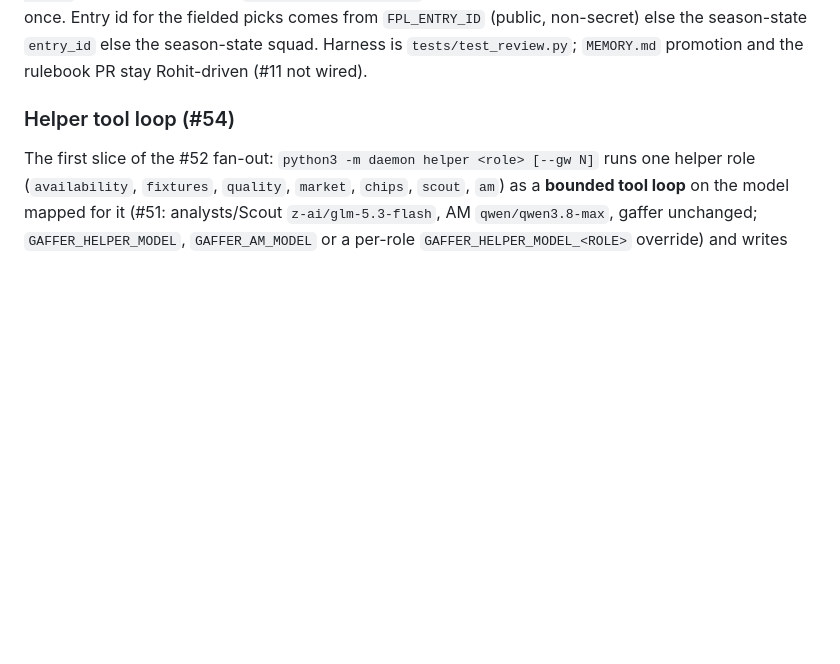
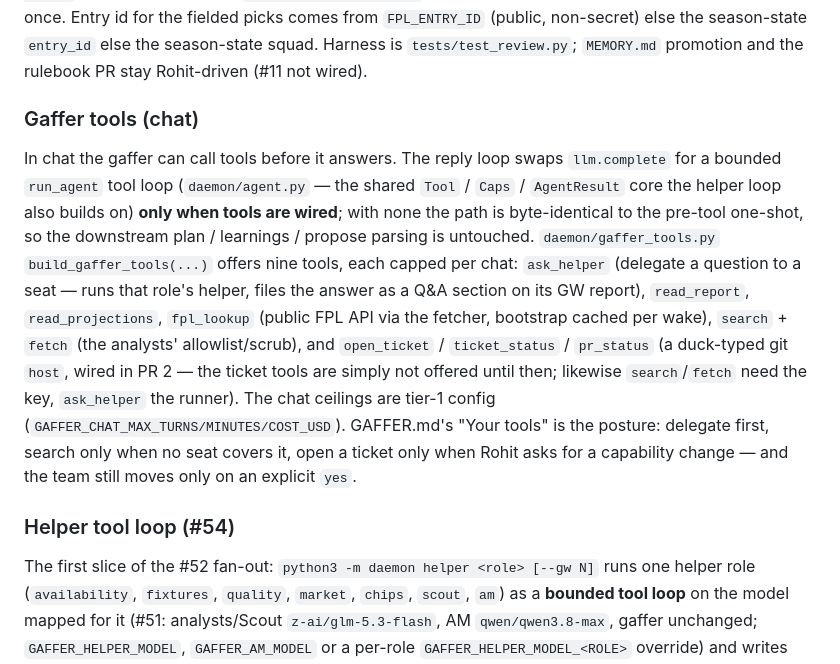
Before and after one commit to ropats16/fpl-pi-manager, a Markdown page: AGENTS.md, the part around the change. GitHub-like rendering; blank space fills up the shorter version.

Commit message:
docs(gaffer): Your tools (GAFFER.md) + Gaffer tools chat section (AGENTS.md) (spec §5)
Co-Authored-By: Claude Fable 5.1 <noreply@anthropic.com>
Claude-Session: https://claude.ai/code/session_01MiXE3NqFE3M61NaD8B8wkp

```diff
--- a/AGENTS.md
+++ b/AGENTS.md
@@ -119,6 +119,25 @@ and marks the GW in `data/review-state.json` (gitignored) so a settled GW is gra
 once. Entry id for the fielded picks comes from `FPL_ENTRY_ID` (public, non-secret) else the
 season-state `entry_id` else the season-state squad. Harness is `tests/test_review.py`;
 `MEMORY.md` promotion and the rulebook PR stay Rohit-driven (#11 not wired).
+
+### Gaffer tools (chat)
+
+In chat the gaffer can call tools before it answers. The reply loop swaps
+`llm.complete` for a bounded `run_agent` tool loop (`daemon/agent.py` — the shared
+`Tool` / `Caps` / `AgentResult` core the helper loop also builds on) **only when
+tools are wired**; with none the path is byte-identical to the pre-tool one-shot,
+so the downstream plan / learnings / propose parsing is untouched. `daemon/gaffer_tools.py`
+`build_gaffer_tools(...)` offers nine tools, each capped per chat: `ask_helper`
+(delegate a question to a seat — runs that role's helper, files the answer as a
+Q&A section on its GW report), `read_report`, `read_projections`, `fpl_lookup`
+(public FPL API via the fetcher, bootstrap cached per wake), `search` + `fetch`
+(the analysts' allowlist/scrub), and `open_ticket` / `ticket_status` / `pr_status`
+(a duck-typed git `host`, wired in PR 2 — the ticket tools are simply not offered
+until then; likewise `search`/`fetch` need the key, `ask_helper` the runner). The
+chat ceilings are tier-1 config (`GAFFER_CHAT_MAX_TURNS/MINUTES/COST_USD`). GAFFER.md's
+"Your tools" is the posture: delegate first, search only when no seat covers it,
+open a ticket only when Rohit asks for a capability change — and the team still
+moves only on an explicit `yes`.
 
 ### Helper tool loop (#54)
 
```
Also changed, not shown: agent/GAFFER.md (+10 -0 lines).
